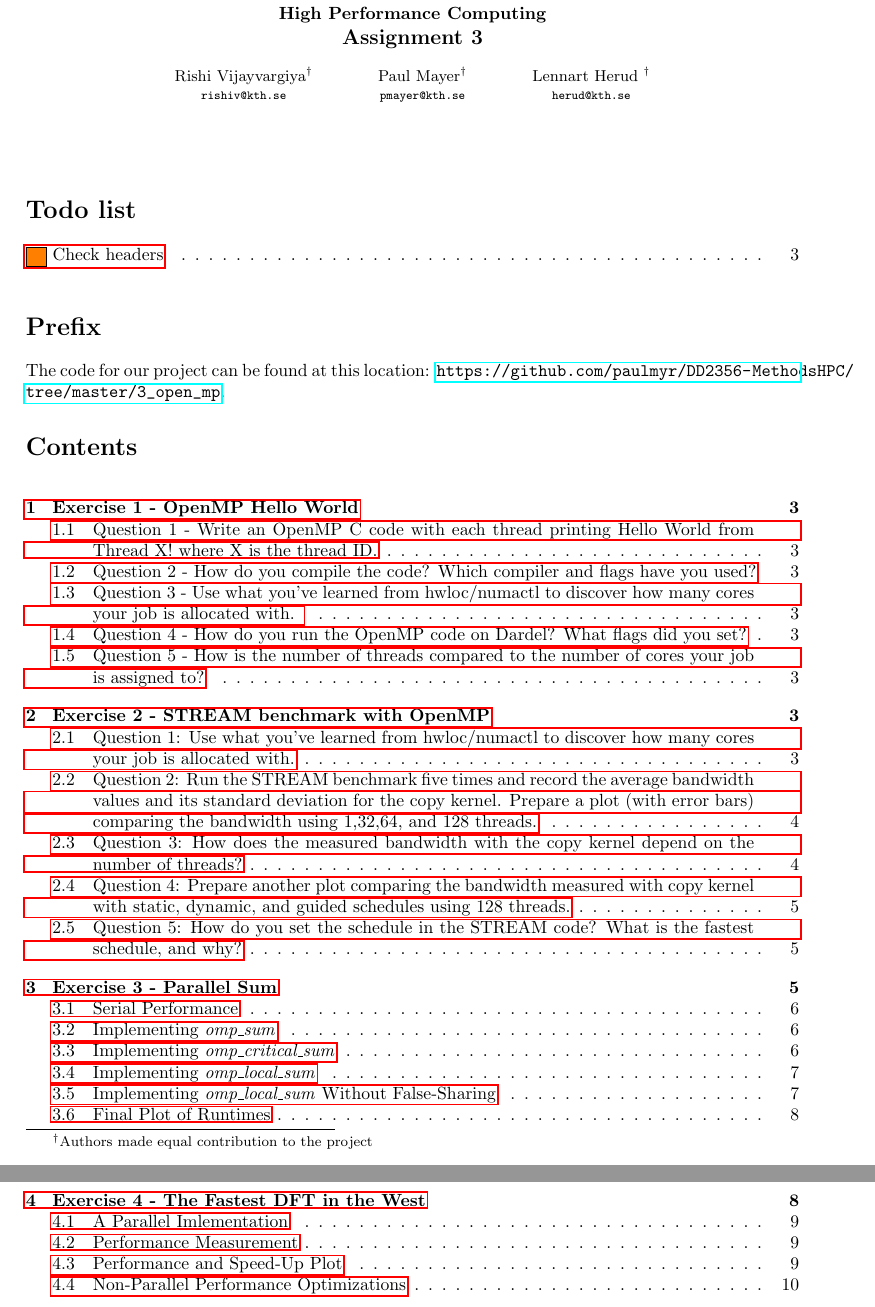
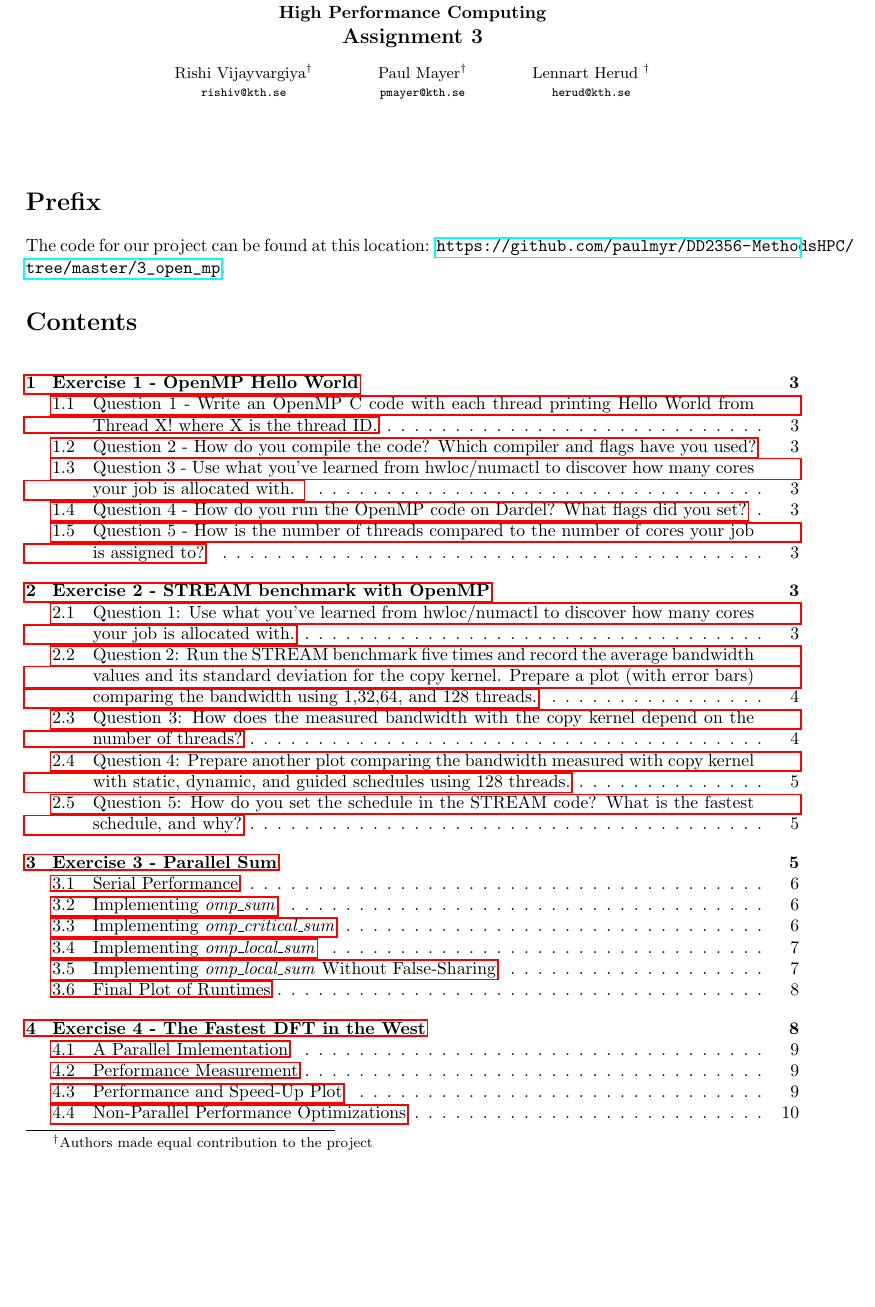
Before and after one commit to paulmyr/DD2356-MethodsHPC, a LaTeX problem sheet (3_open_mp/report-assignment-3.tex): two parts of pages 1 and 2 of 16 before the commit and part of page 1 of 16 after it, the two joined at a grey line, cut so that both start at the same text, the shorter picture padded with empty space. Compiled offline with pdfLaTeX.

Commit message:
[ex3] removed todos

```diff
--- a/3_open_mp/report-assignment-3.tex
+++ b/3_open_mp/report-assignment-3.tex
@@ -187,9 +187,6 @@
 \extrafootertext{\textsuperscript{\textdagger}Authors made equal contribution to the project}
 \thispagestyle{firstpagestyle}
 
-\listoftodos
-\vspace{1em}
-
 % content begin
 %
 
```
Also changed, not shown: 3_open_mp/report-assignment-3.tex (2 more changed lines).
